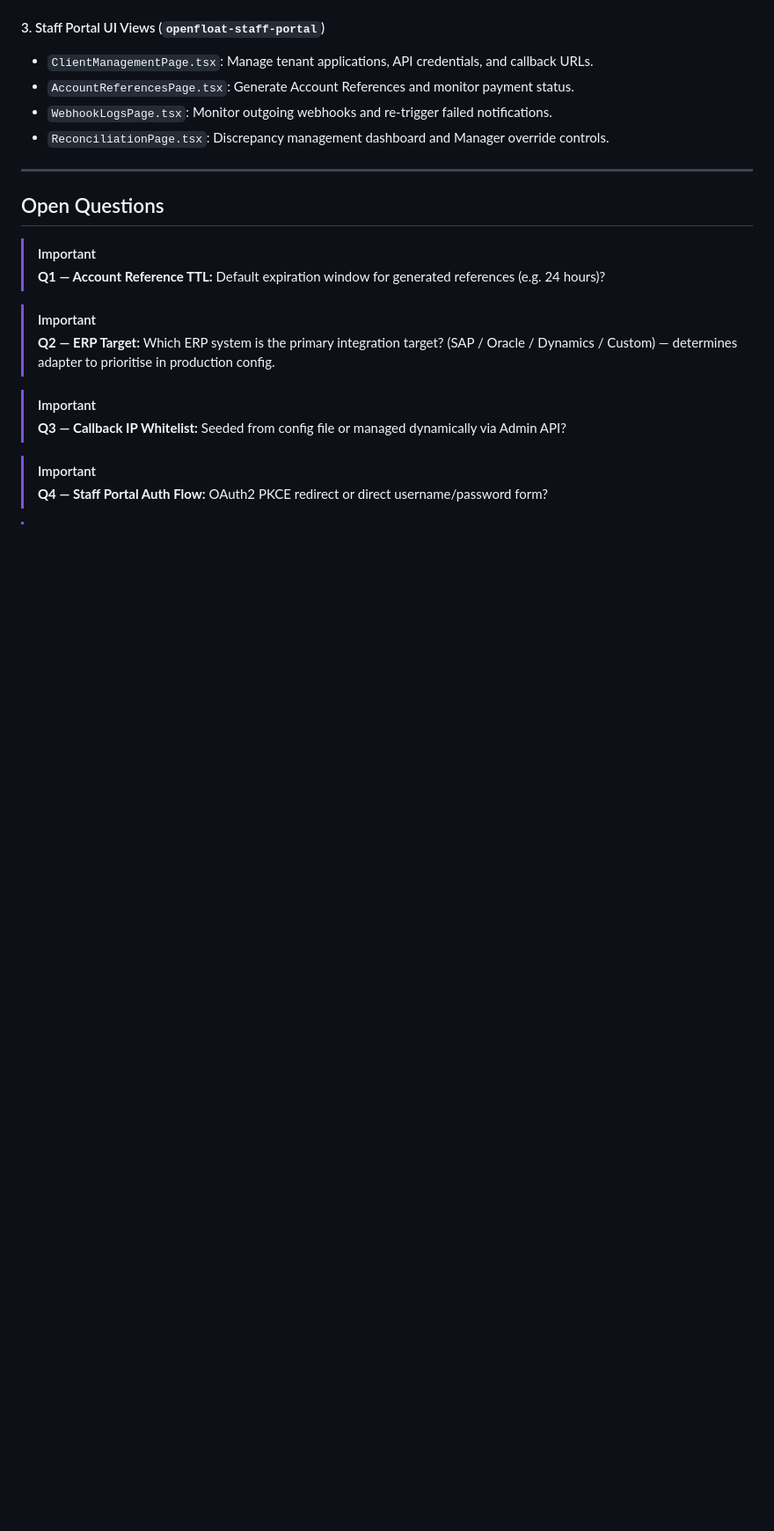
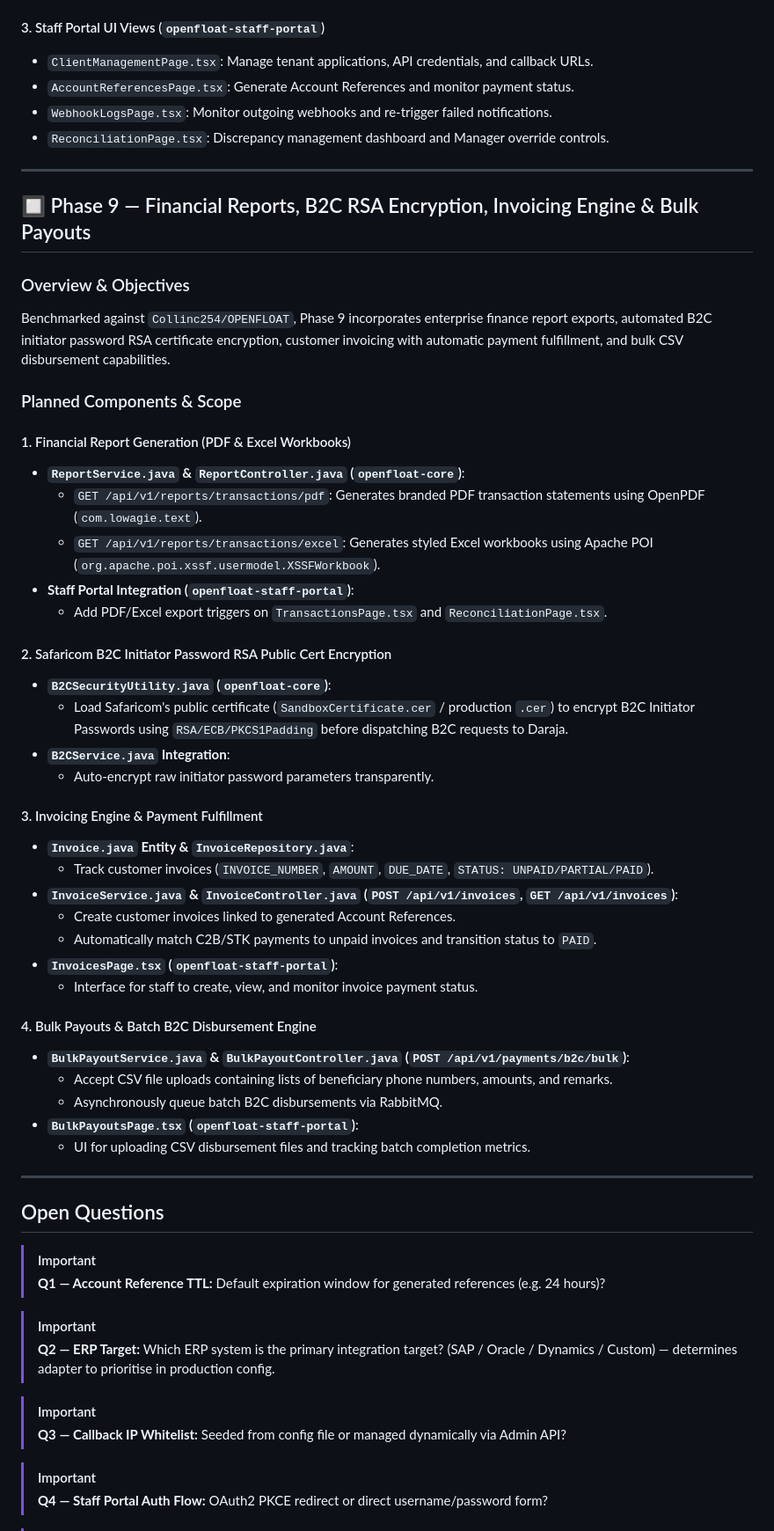
Before and after one commit to odhjustingabriel/OpenFloat-M-Pesa-Middleware-Platform, a Markdown page: docs/implementation_plan.md, the part around the change. Shown at 88% size. Rendered like a GitHub page; blank space fills up the shorter version.

Commit message:
docs: add Phase 9 (Financial Reports, B2C RSA Encryption, Invoices & Bulk Payouts) to implementation plan and walkthrough
- Update implementation_plan.md and walkthrough.md with Phase 9 scope.
- Plan ReportService PDF/Excel exports, B2CSecurityUtility RSA cert encryption, Invoice lifecycle engine, and Bulk Payout CSV parser.

```diff
--- a/docs/implementation_plan.md
+++ b/docs/implementation_plan.md
@@ -312,6 +312,44 @@ Transform the platform from single-tenant integration into a **Multi-Tenant Paym
 
 ---
 
+## 🔲 Phase 9 — Financial Reports, B2C RSA Encryption, Invoicing Engine & Bulk Payouts
+
+### Overview & Objectives
+Benchmarked against `Collinc254/OPENFLOAT`, Phase 9 incorporates enterprise finance report exports, automated B2C initiator password RSA certificate encryption, customer invoicing with automatic payment fulfillment, and bulk CSV disbursement capabilities.
+
+### Planned Components & Scope
+
+#### 1. Financial Report Generation (PDF & Excel Workbooks)
+- **`ReportService.java` & `ReportController.java` (`openfloat-core`)**:
+  - `GET /api/v1/reports/transactions/pdf`: Generates branded PDF transaction statements using OpenPDF (`com.lowagie.text`).
+  - `GET /api/v1/reports/transactions/excel`: Generates styled Excel workbooks using Apache POI (`org.apache.poi.xssf.usermodel.XSSFWorkbook`).
+- **Staff Portal Integration (`openfloat-staff-portal`)**:
+  - Add PDF/Excel export triggers on `TransactionsPage.tsx` and `ReconciliationPage.tsx`.
+
+#### 2. Safaricom B2C Initiator Password RSA Public Cert Encryption
+- **`B2CSecurityUtility.java` (`openfloat-core`)**:
+  - Load Safaricom's public certificate (`SandboxCertificate.cer` / production `.cer`) to encrypt B2C Initiator Passwords using `RSA/ECB/PKCS1Padding` before dispatching B2C requests to Daraja.
+- **`B2CService.java` Integration**:
+  - Auto-encrypt raw initiator password parameters transparently.
+
+#### 3. Invoicing Engine & Payment Fulfillment
+- **`Invoice.java` Entity & `InvoiceRepository.java`**:
+  - Track customer invoices (`INVOICE_NUMBER`, `AMOUNT`, `DUE_DATE`, `STATUS: UNPAID/PARTIAL/PAID`).
+- **`InvoiceService.java` & `InvoiceController.java` (`POST /api/v1/invoices`, `GET /api/v1/invoices`)**:
+  - Create customer invoices linked to generated Account References.
+  - Automatically match C2B/STK payments to unpaid invoices and transition status to `PAID`.
+- **`InvoicesPage.tsx` (`openfloat-staff-portal`)**:
+  - Interface for staff to create, view, and monitor invoice payment status.
+
+#### 4. Bulk Payouts & Batch B2C Disbursement Engine
+- **`BulkPayoutService.java` & `BulkPayoutController.java` (`POST /api/v1/payments/b2c/bulk`)**:
+  - Accept CSV file uploads containing lists of beneficiary phone numbers, amounts, and remarks.
+  - Asynchronously queue batch B2C disbursements via RabbitMQ.
+- **`BulkPayoutsPage.tsx` (`openfloat-staff-portal`)**:
+  - UI for uploading CSV disbursement files and tracking batch completion metrics.
+
+---
+
 ## Open Questions
 
 > [!IMPORTANT]
```
Also changed, not shown: docs/walkthrough.md (+16 -0 lines).
